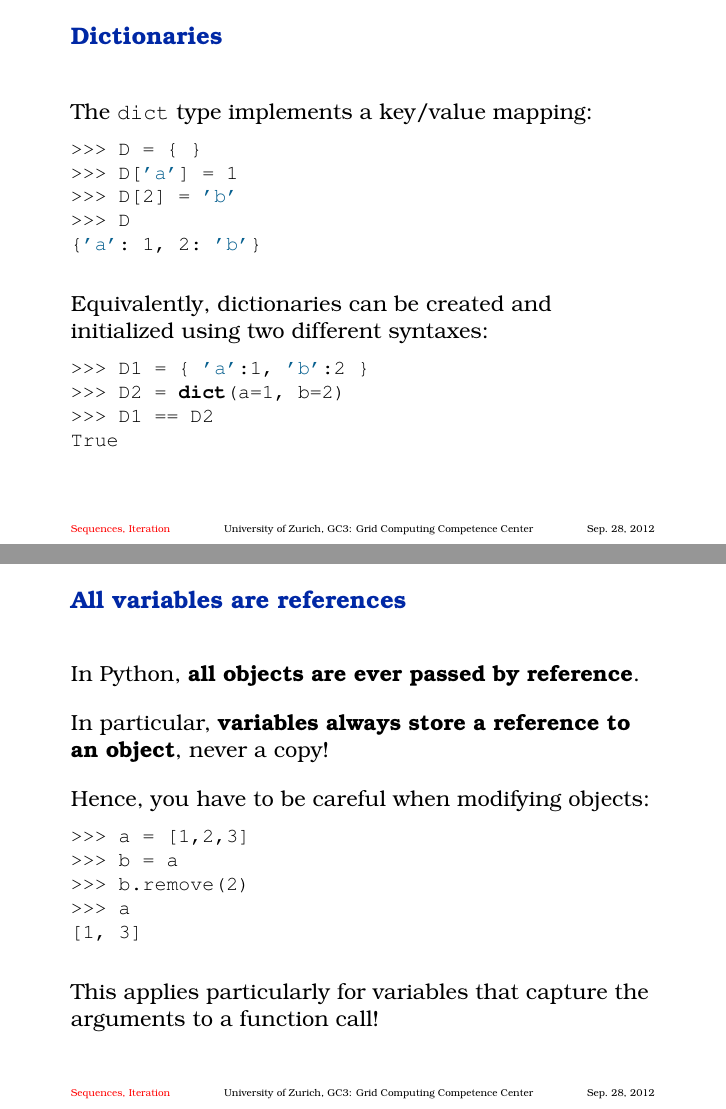
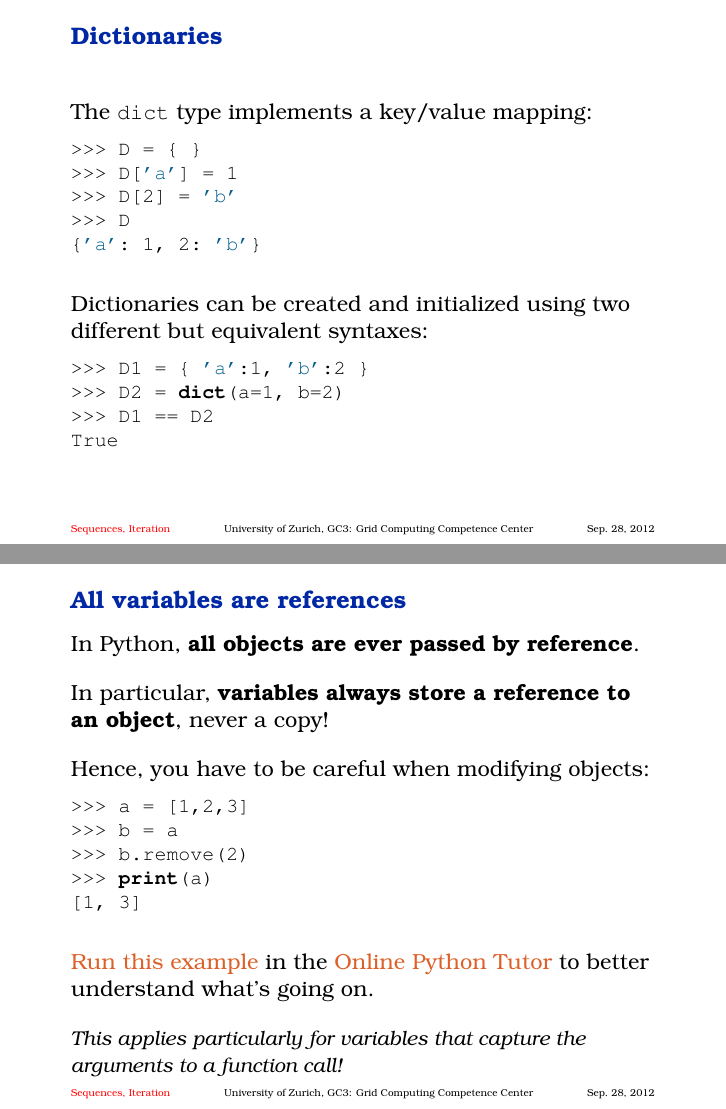
Before and after one commit to gc3-uzh-ch/python-course, LaTeX slides (part3.tex): pages 7 and 11 of 29, joined at a grey line. Compiled offline with pdfLaTeX.

Commit message:
Revise part 3.

```diff
--- a/part3.tex
+++ b/part3.tex
@@ -140,8 +140,8 @@
 \end{lstlisting}
 
   \+
-  Equivalently, dictionaries can be created and initialized using two
-  different syntaxes:
+  Dictionaries can be created and initialized using two
+  different but equivalent syntaxes:
 \begin{lstlisting}
 >>> D1 = { 'a':1, 'b':2 }
 >>> D2 = dict(a=1, b=2)
@@ -254,13 +254,20 @@ TypeError: 'str' object does not support item assignment
 >>> a = [1,2,3]
 >>> b = a
 >>> b.remove(2)
->>> a
+>>> print(a)
 [1, 3]
 \end{lstlisting}
 
-  \+
-  This applies particularly for variables that capture the arguments
-  to a function call!
+   \+
+   \href{http://tinyurl.com/cq3tcab}{Run this example} in the
+   \href{http://pythontutor.com/}{Online Python Tutor} to better
+   understand what's going on.
+
+   \+
+   {\small \em
+     This applies particularly for variables that capture the arguments
+     to a function call!}
+
 \end{frame}
 
 
```
Also changed, not shown: part3.tex (5 more changed lines).
